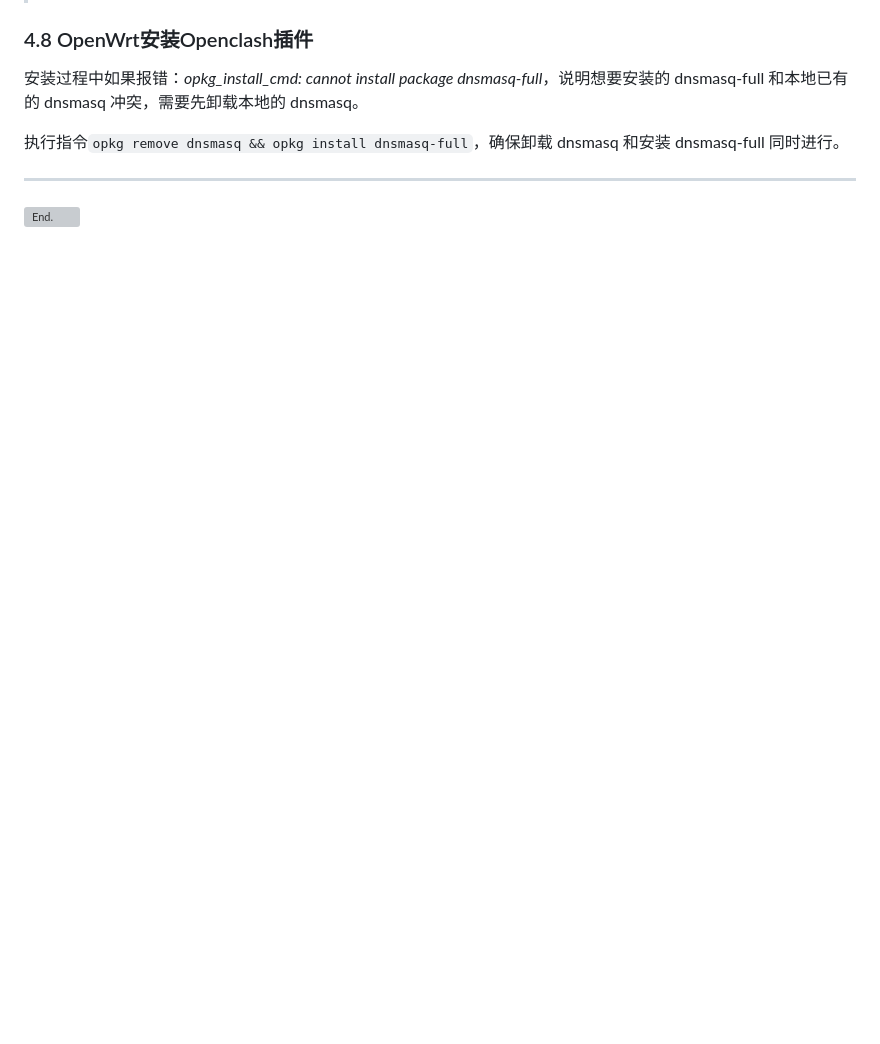
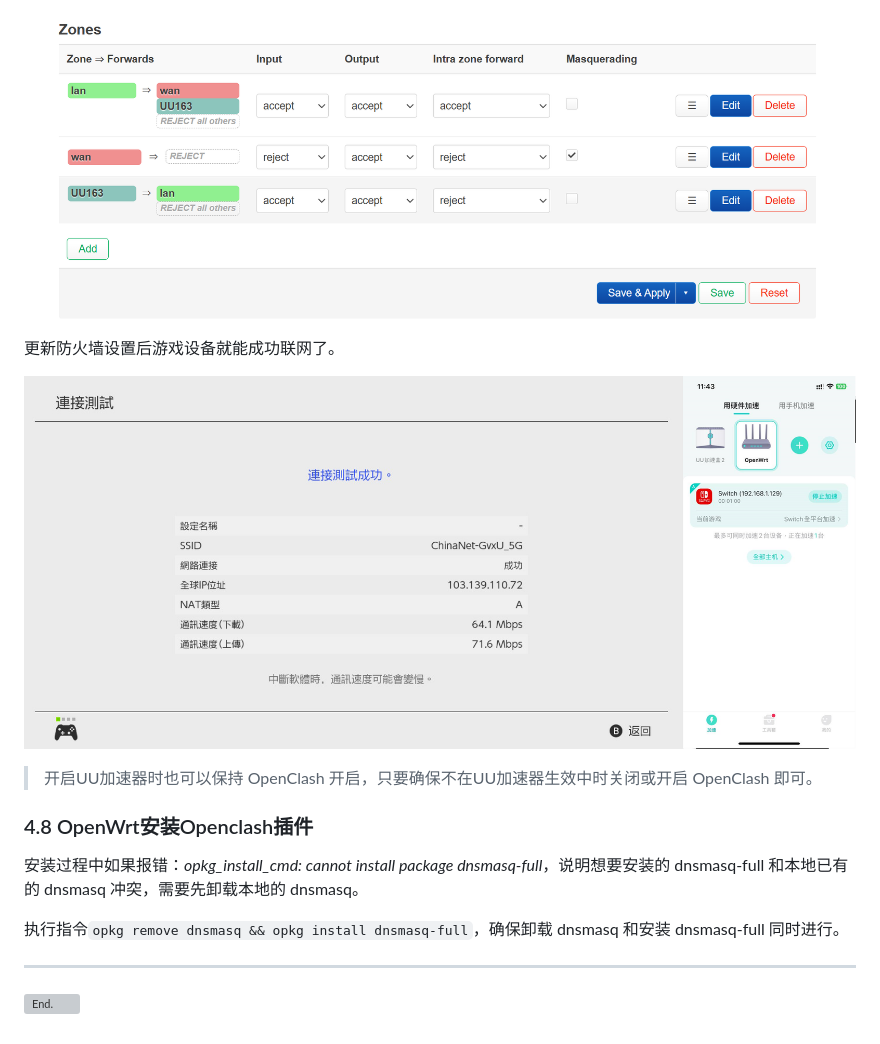
Before and after one commit to C3ylon/Notes, a Markdown page: OpenWRT.md, the part around one of its changes. Drawn GitHub-style; pictures changed too: pics/OpenWrt/4.7_3.png (added); blank space fills up the shorter version; grey boxes are pictures that could not be loaded.

```diff
--- a/OpenWRT.md
+++ b/OpenWRT.md
@@ -605,3 +618,10 @@ opkg update && opkg install kmod-tun
+![UUZone设置成功](./pics/OpenWrt/4.7_3.png)
+
+更新防火墙设置后游戏设备就能成功联网了。
+
+![成功界面](./pics/OpenWrt/4.7_4.png)
+
+> 开启UU加速器时也可以保持 OpenClash 开启，只要确保不在UU加速器生效中时关闭或开启 OpenClash 即可。
 
 ### 4.8 OpenWrt安装Openclash插件
 
```
Also changed, not shown: other parts of OpenWRT.md (+17 -4 lines), pics/OpenWrt/4.7_1.png (added), pics/OpenWrt/4.7_2.png (added), pics/OpenWrt/4.7_4.png (renamed from pics/OpenWrt/4.16.png).
